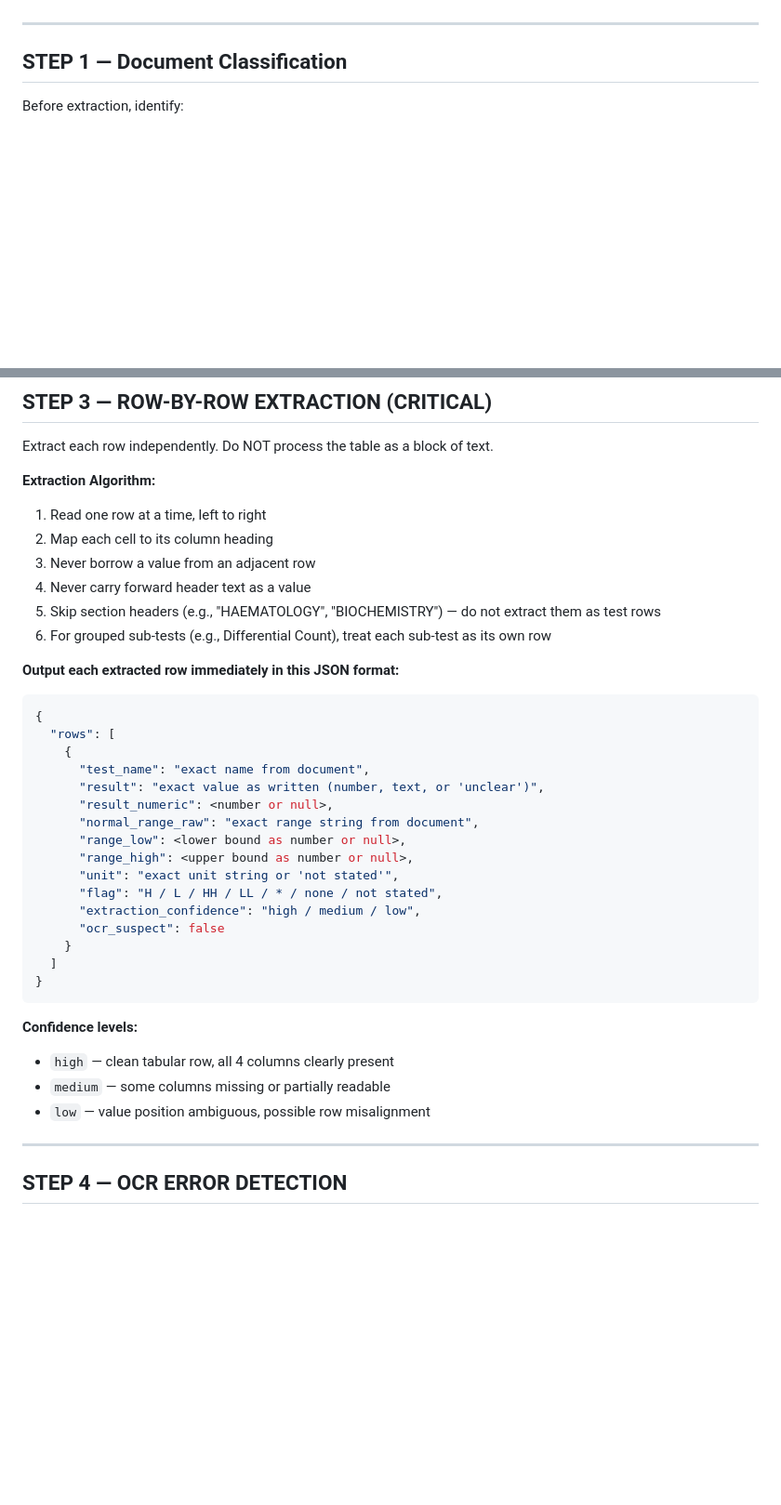
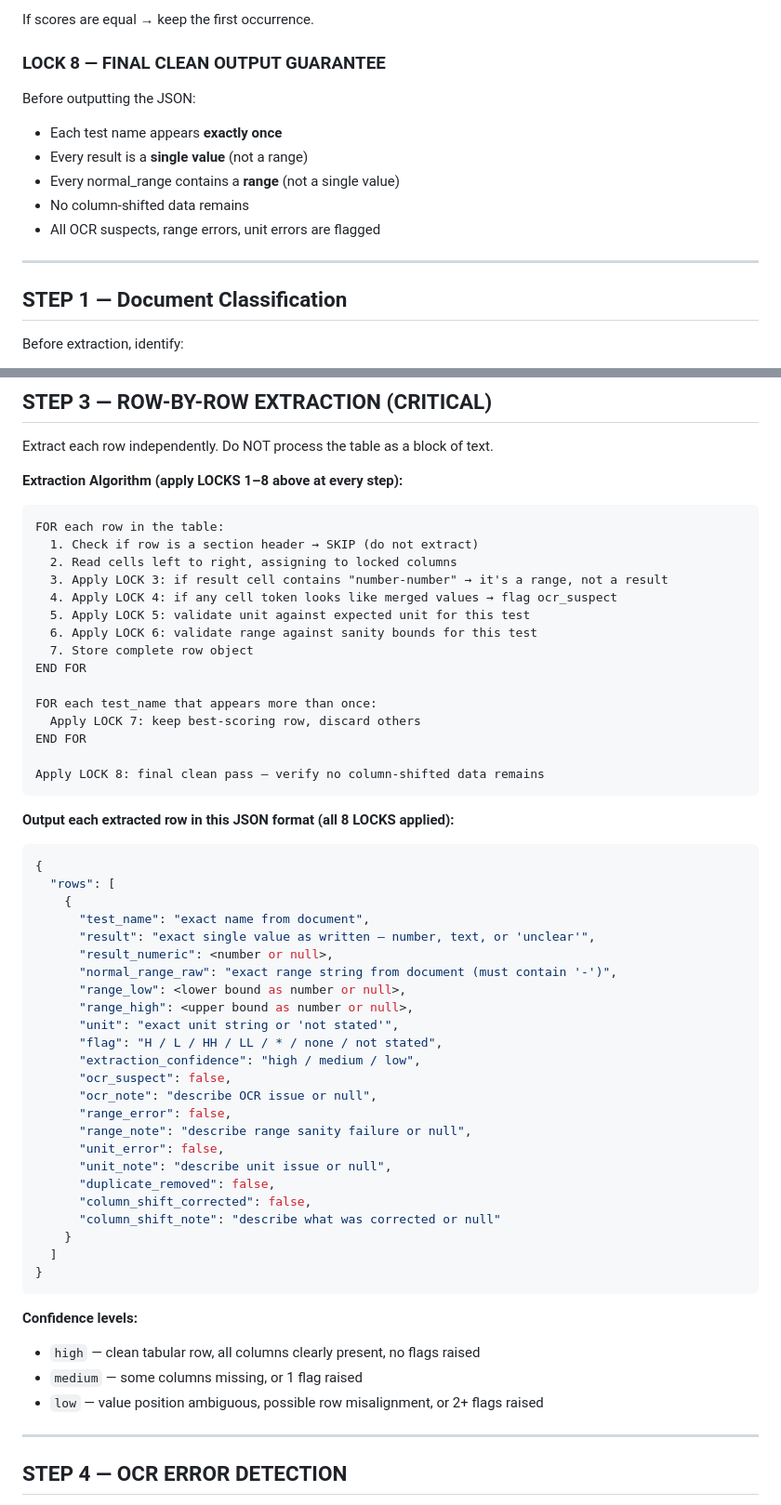
Before and after one commit to gobzzz-g/Adaptive-AI, a Markdown page: backend/skills/medical_report_simplifier.md, 2 parts joined by grey strips. Shown at 93% size. GitHub-like rendering; blank space fills up the shorter version.

Commit message:
feat: Medical extraction engine v3 - 8-lock TABLE LOCK MODE (column-lock, row-lock, range-detection, OCR-merge-fix, unit-validation, range-sanity, duplicate-removal, clean-output-guarantee)

````diff
--- a/backend/skills/medical_report_simplifier.md
+++ b/backend/skills/medical_report_simplifier.md
@@ -21,3 +143,13 @@ Precision is everything. Speed is irrelevant.
+If scores are equal → keep the first occurrence.
+
+### LOCK 8 — FINAL CLEAN OUTPUT GUARANTEE
+
+Before outputting the JSON:
+- Each test name appears **exactly once**
+- Every result is a **single value** (not a range)
+- Every normal_range contains a **range** (not a single value)
+- No column-shifted data remains
+- All OCR suspects, range errors, unit errors are flagged
 
 ---
 
@@ -67,39 +199,59 @@ LAYOUT: Unclear — proceeding with best-effort row alignment
 
 Extract each row independently. Do NOT process the table as a block of text.
 
-**Extraction Algorithm:**
-1. Read one row at a time, left to right
-2. Map each cell to its column heading
-3. Never borrow a value from an adjacent row
-4. Never carry forward header text as a value
-5. Skip section headers (e.g., "HAEMATOLOGY", "BIOCHEMISTRY") — do not extract them as test rows
-6. For grouped sub-tests (e.g., Differential Count), treat each sub-test as its own row
+**Extraction Algorithm (apply LOCKS 1–8 above at every step):**
 
-**Output each extracted row immediately in this JSON format:**
+```
+FOR each row in the table:
+  1. Check if row is a section header → SKIP (do not extract)
+  2. Read cells left to right, assigning to locked columns
+  3. Apply LOCK 3: if result cell contains "number-number" → it's a range, not a result
+  4. Apply LOCK 4: if any cell token looks like merged values → flag ocr_suspect
+  5. Apply LOCK 5: validate unit against expected unit for this test
+  6. Apply LOCK 6: validate range against sanity bounds for this test
+  7. Store complete row object
+END FOR
+
+FOR each test_name that appears more than once:
+  Apply LOCK 7: keep best-scoring row, discard others
+END FOR
+
+Apply LOCK 8: final clean pass — verify no column-shifted data remains
+```
+
+**Output each extracted row in this JSON format (all 8 LOCKS applied):**
 
 ```json
 {
   "rows": [
     {
       "test_name": "exact name from document",
-      "result": "exact value as written (number, text, or 'unclear')",
+      "result": "exact single value as written — number, text, or 'unclear'",
       "result_numeric": <number or null>,
-      "normal_range_raw": "exact range string from document",
+      "normal_range_raw": "exact range string from document (must contain '-')",
       "range_low": <lower bound as number or null>,
       "range_high": <upper bound as number or null>,
       "unit": "exact unit string or 'not stated'",
       "flag": "H / L / HH / LL / * / none / not stated",
       "extraction_confidence": "high / medium / low",
-      "ocr_suspect": false
+      "ocr_suspect": false,
+      "ocr_note": "describe OCR issue or null",
+      "range_error": false,
+      "range_note": "describe range sanity failure or null",
+      "unit_error": false,
+      "unit_note": "describe unit issue or null",
+      "duplicate_removed": false,
+      "column_shift_corrected": false,
+      "column_shift_note": "describe what was corrected or null"
     }
   ]
 }
 ```
 
 **Confidence levels:**
-- `high` — clean tabular row, all 4 columns clearly present
-- `medium` — some columns missing or partially readable
-- `low` — value position ambiguous, possible row misalignment
+- `high` — clean tabular row, all columns clearly present, no flags raised
+- `medium` — some columns missing, or 1 flag raised
+- `low` — value position ambiguous, possible row misalignment, or 2+ flags raised
 
 ---
 
````
Also changed, not shown: other parts of backend/skills/medical_report_simplifier.md (+123 -1 lines).
